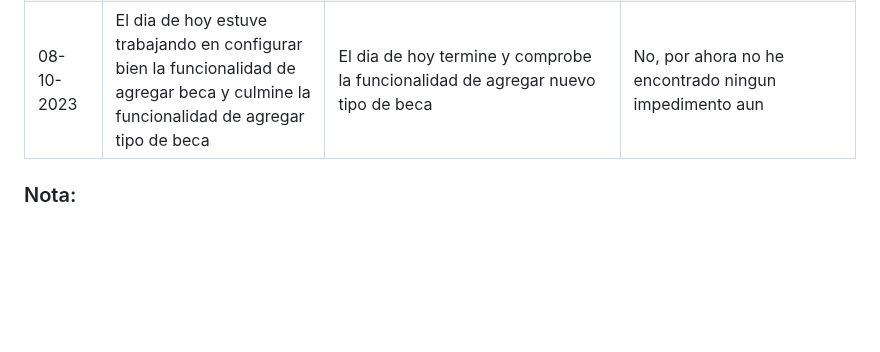
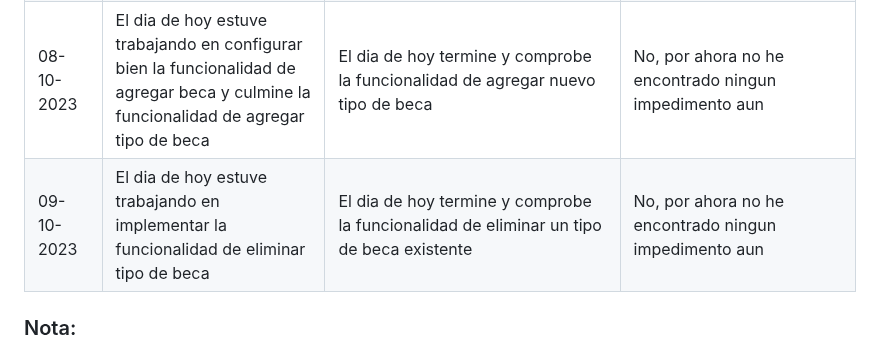
Before and after one commit to Jun-266/becas-filantropia, a Markdown page: README.md, the part around the change. Rendered like a GitHub page; blank space fills up the shorter version.

Commit message:
Daily report 09 (madrugada)

```diff
--- a/README.md
+++ b/README.md
@@ -50,6 +50,7 @@
 | 04-10-2023 | Pude realizar tres funcionalidad las cuales son: Generar ID automatico para las becas, registrar nueva beca y seleccionar tipo de beca | Realice el pull request de las tres funcionalidades y Voy a empezar a trabajar en la funcionalidad de registrar nuevo tipo de beca                                                  | No, por ahora no he encontrado ningun impedimento                                                                                                                       |
 | 05-10-2023 | Estoy en proceso de realizar la funcionalidad de agregar nuevo tipo de beca                                                            | El dia de hoy cree el template de adicionar un tipo de beca y cree la vista de adicionar un nuevo tipo de beca, debere hacer el contenido del template para introducir tipo de beca | No, por ahora no he encontrado ningun impedimento aun                                                                                                                   |
 | 08-10-2023 | El dia de hoy estuve trabajando en configurar bien la funcionalidad de agregar beca y culmine la funcionalidad de agregar tipo de beca | El dia de hoy termine y comprobe la funcionalidad de agregar nuevo tipo de beca                                                                                                     | No, por ahora no he encontrado ningun impedimento aun                                                                                                                   |
+| 09-10-2023 | El dia de hoy estuve trabajando en implementar la funcionalidad de eliminar tipo de beca| El dia de hoy termine y comprobe la funcionalidad de eliminar un tipo de beca existente                                                                                                     | No, por ahora no he encontrado ningun impedimento aun                                                                                                                   |
 
 ### Nota:
 Debido a inconvenientes con algunos compañeros, este archivo quedo modificado de tal forma que, hace parecer que
```
